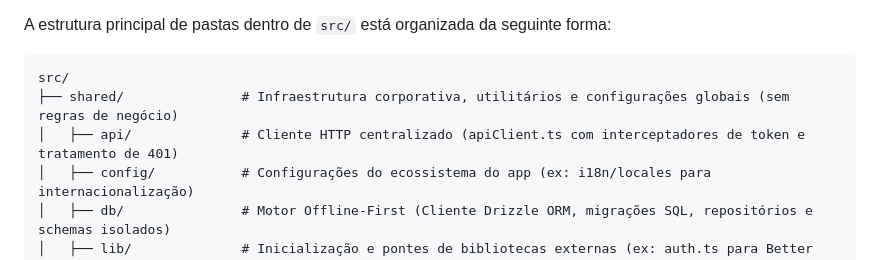
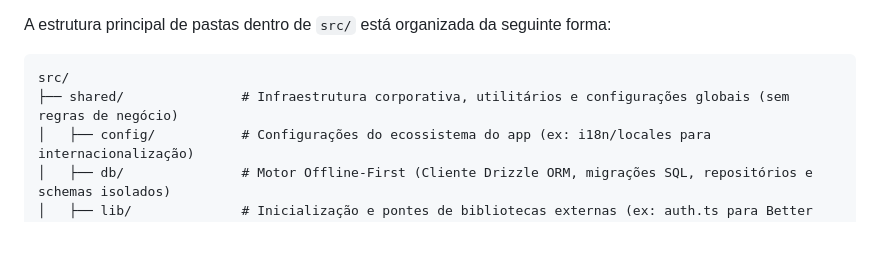
Before and after one commit to Brunno13/app-react-native, a Markdown page: README.md, the part around the change. Rendered like a GitHub page; blank space fills up the shorter version.

````diff
--- a/README.md
+++ b/README.md
@@ -69,7 +69,6 @@ A estrutura principal de pastas dentro de `src/` está organizada da seguinte fo
 ```text
 src/
 ├── shared/               # Infraestrutura corporativa, utilitários e configurações globais (sem regras de negócio)
-│   ├── api/              # Cliente HTTP centralizado (apiClient.ts com interceptadores de token e tratamento de 401)
 │   ├── config/           # Configurações do ecossistema do app (ex: i18n/locales para internacionalização)
 │   ├── db/               # Motor Offline-First (Cliente Drizzle ORM, migrações SQL, repositórios e schemas isolados)
 │   ├── lib/              # Inicialização e pontes de bibliotecas externas (ex: auth.ts para Better Auth)
````
